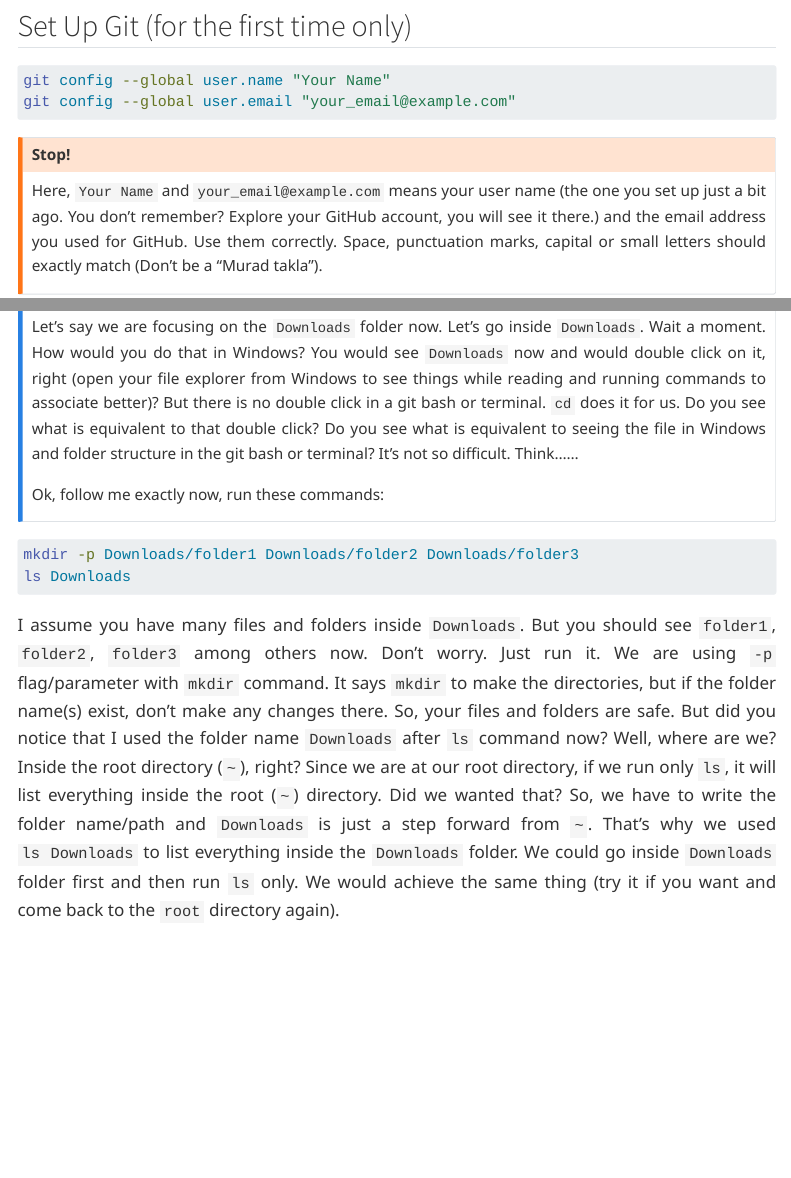
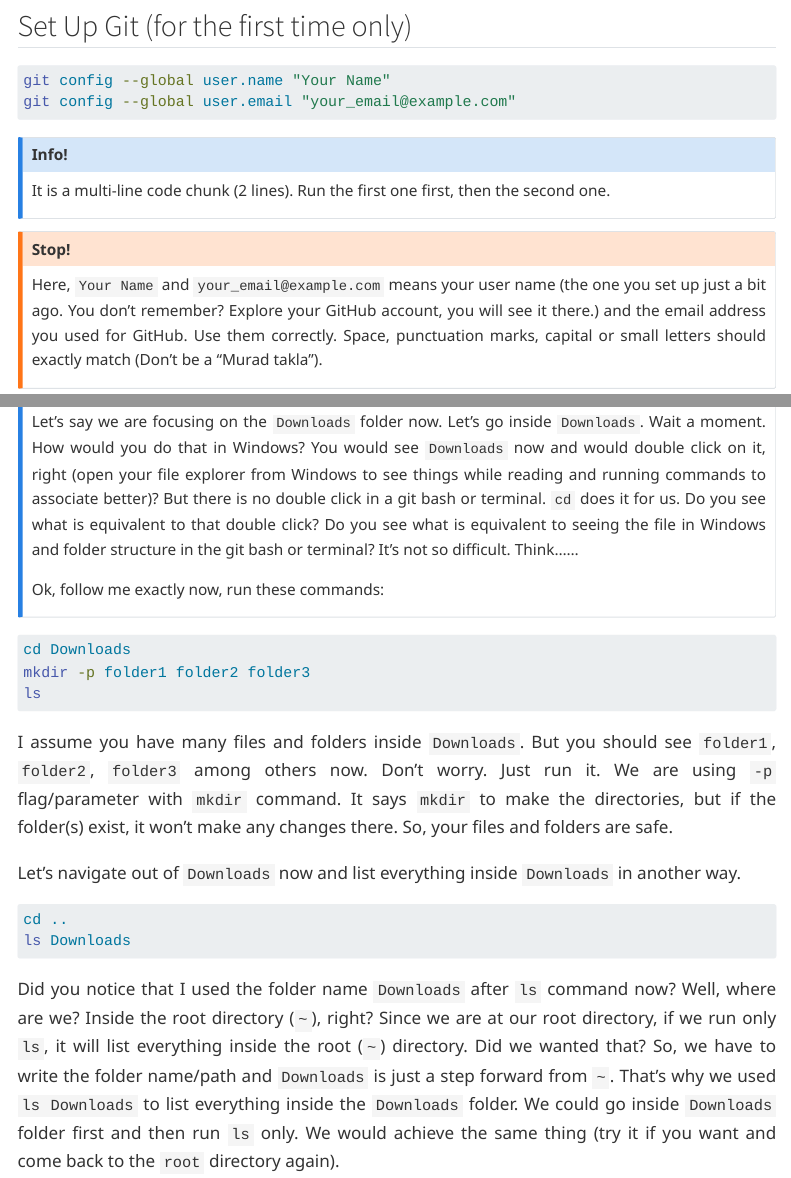
Before and after one commit to MdRasheduz-zaman/PythRaSh, a Quarto document (ch/rbasics/git.qmd): the page in a window 1100 px wide, from 3210 px down, and a second part further down, joined at a grey line. Rendered offline with R 4.5, knitr and Pandoc in place of Quarto, with nearby package versions; menus at the side of the page are left out.

Commit message:
problem in folder navigation in git bash?

````diff
--- a/ch/rbasics/git.qmd
+++ b/ch/rbasics/git.qmd
@@ -106,6 +106,11 @@ Hint, it can be different than your email password. Use combination of capital a
 git config --global user.name "Your Name"
 git config --global user.email "your_email@example.com"
 ```
+::: callout-note
+## Info!
+
+It is a multi-line code chunk (2 lines). Run the first one first, then the second one.
+:::
 
 ::: callout-warning
 ## Stop!
@@ -401,11 +406,19 @@ Ok, follow me exactly now, run these commands:
 :::
 
 ```{bash, eval=FALSE}
-mkdir -p Downloads/folder1 Downloads/folder2 Downloads/folder3
+cd Downloads
+mkdir -p folder1 folder2 folder3
+ls
+```
+
+I assume you have many files and folders inside `Downloads`. But you should see `folder1`, `folder2`, `folder3` among others now. Don't worry. Just run it. We are using `-p` flag/parameter with `mkdir` command. It says `mkdir` to make the directories, but if the folder(s) exist, it won't make any changes there. So, your files and folders are safe.
+
+Let's navigate out of `Downloads` now and list everything inside `Downloads` in another way.
+```{bash, eval=FALSE}
+cd ..
 ls Downloads
 ```
-
-I assume you have many files and folders inside `Downloads`. But you should see `folder1`, `folder2`, `folder3` among others now. Don't worry. Just run it. We are using `-p` flag/parameter with `mkdir` command. It says `mkdir` to make the directories, but if the folder name(s) exist, don't make any changes there. So, your files and folders are safe. But did you notice that I used the folder name `Downloads` after `ls` command now? Well, where are we? Inside the root directory (`~`), right? Since we are at our root directory, if we run only `ls`, it will list everything inside the root (`~`) directory. Did we wanted that? So, we have to write the folder name/path and `Downloads` is just a step forward from `~`. That's why we used `ls Downloads` to list everything inside the `Downloads` folder. We could go inside `Downloads` folder first and then run `ls` only. We would achieve the same thing (try it if you want and come back to the `root` directory again).
+Did you notice that I used the folder name `Downloads` after `ls` command now? Well, where are we? Inside the root directory (`~`), right? Since we are at our root directory, if we run only `ls`, it will list everything inside the root (`~`) directory. Did we wanted that? So, we have to write the folder name/path and `Downloads` is just a step forward from `~`. That's why we used `ls Downloads` to list everything inside the `Downloads` folder. We could go inside `Downloads` folder first and then run `ls` only. We would achieve the same thing (try it if you want and come back to the `root` directory again).
 
 `Downloads` is just one-step ahead from our root, do you catch this logic? If you wanted to list everything inside the `folder3` folder, you could run `ls Downloads/folder3` from the `~` directory. Do you see its logic? If not, think about this:
 
````
Also changed, not shown: docs/search.json, ch/rbasics/git.qmd (12 more changed lines), 2 other files.
